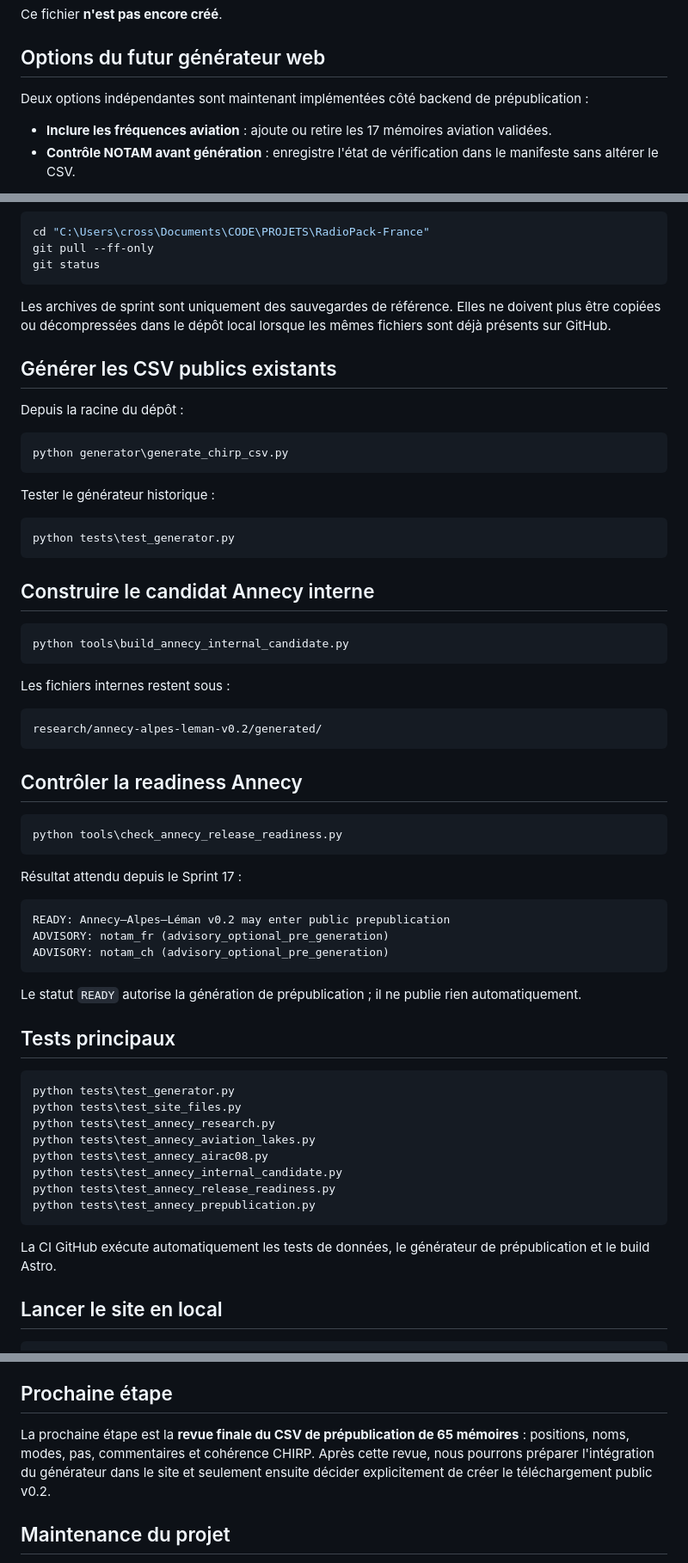
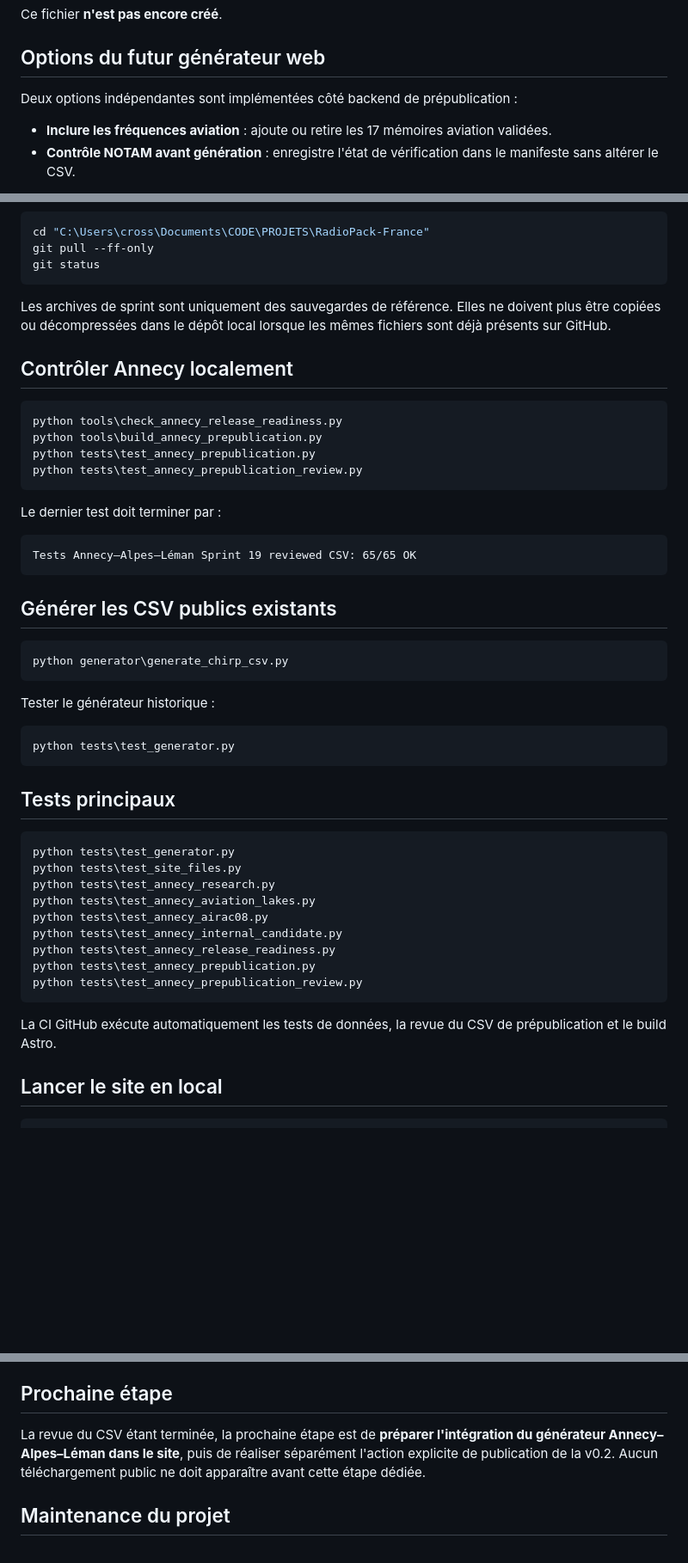
Before and after one commit to b2techstudio/radiopack-france, a Markdown page: README.md, 3 parts joined by grey strips. Shown at 86% size. GitHub-like rendering; blank space fills up the shorter version.

Commit message:
Update README for Sprint 19 reviewed CSV

````diff
--- a/README.md
+++ b/README.md
@@ -106,7 +119,7 @@ Ce fichier **n'est pas encore créé**.
 
 ## Options du futur générateur web
 
-Deux options indépendantes sont maintenant implémentées côté backend de prépublication :
+Deux options indépendantes sont implémentées côté backend de prépublication :
 
 - **Inclure les fréquences aviation** : ajoute ou retire les 17 mémoires aviation validées.
 - **Contrôle NOTAM avant génération** : enregistre l'état de vérification dans le manifeste sans altérer le CSV.
@@ -130,9 +143,22 @@ git status
 
 Les archives de sprint sont uniquement des sauvegardes de référence. Elles ne doivent plus être copiées ou décompressées dans le dépôt local lorsque les mêmes fichiers sont déjà présents sur GitHub.
 
+## Contrôler Annecy localement
+
+```powershell
+python tools\check_annecy_release_readiness.py
+python tools\build_annecy_prepublication.py
+python tests\test_annecy_prepublication.py
+python tests\test_annecy_prepublication_review.py
+```
+
+Le dernier test doit terminer par :
+
+```text
+Tests Annecy–Alpes–Léman Sprint 19 reviewed CSV: 65/65 OK
+```
+
 ## Générer les CSV publics existants
-
-Depuis la racine du dépôt :
 
 ```powershell
 python generator\generate_chirp_csv.py
@@ -143,34 +169,6 @@ Tester le générateur historique :
 ```powershell
 python tests\test_generator.py
 ```
-
-## Construire le candidat Annecy interne
-
-```powershell
-python tools\build_annecy_internal_candidate.py
-```
-
-Les fichiers internes restent sous :
-
-```text
-research/annecy-alpes-leman-v0.2/generated/
-```
-
-## Contrôler la readiness Annecy
-
-```powershell
-python tools\check_annecy_release_readiness.py
-```
-
-Résultat attendu depuis le Sprint 17 :
-
-```text
-READY: Annecy–Alpes–Léman v0.2 may enter public prepublication
-ADVISORY: notam_fr (advisory_optional_pre_generation)
-ADVISORY: notam_ch (advisory_optional_pre_generation)
-```
-
-Le statut `READY` autorise la génération de prépublication ; il ne publie rien automatiquement.
 
 ## Tests principaux
 
@@ -183,9 +181,10 @@ python tests\test_annecy_airac08.py
 python tests\test_annecy_internal_candidate.py
 python tests\test_annecy_release_readiness.py
 python tests\test_annecy_prepublication.py
+python tests\test_annecy_prepublication_review.py
 ```
 
-La CI GitHub exécute automatiquement les tests de données, le générateur de prépublication et le build Astro.
+La CI GitHub exécute automatiquement les tests de données, la revue du CSV de prépublication et le build Astro.
 
 ## Lancer le site en local
 
@@ -207,7 +206,7 @@ Le site Astro est prévu pour Cloudflare Pages. Les changements sur `main` décl
 
 ## Prochaine étape
 
-La prochaine étape est la **revue finale du CSV de prépublication de 65 mémoires** : positions, noms, modes, pas, commentaires et cohérence CHIRP. Après cette revue, nous pourrons préparer l'intégration du générateur dans le site et seulement ensuite décider explicitement de créer le téléchargement public v0.2.
+La revue du CSV étant terminée, la prochaine étape est de **préparer l'intégration du générateur Annecy–Alpes–Léman dans le site**, puis de réaliser séparément l'action explicite de publication de la v0.2. Aucun téléchargement public ne doit apparaître avant cette étape dédiée.
 
 ## Maintenance du projet
 
````
Also changed, not shown: other parts of README.md (+25 -12 lines).
